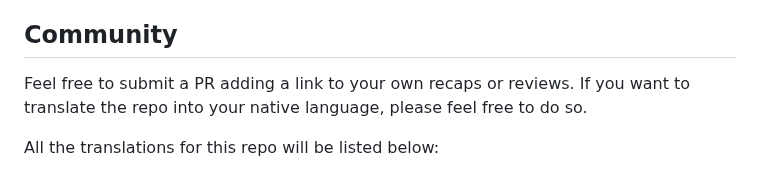
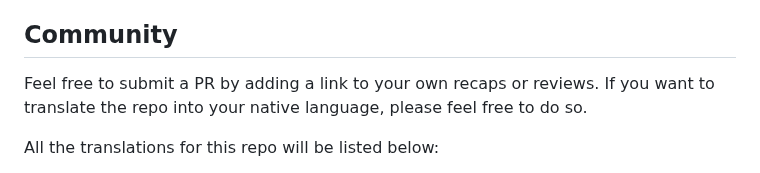
Before and after one commit to dreamableai/js_concept, a Markdown page: README.md, the part around the change. GitHub-like rendering.

Commit message:
Fix: sentence framing

```diff
--- a/README.md
+++ b/README.md
@@ -19,7 +19,7 @@ This repository was created with the intention of helping developers master thei
 
 ## Community
 
-Feel free to submit a PR adding a link to your own recaps or reviews. If you want to translate the repo into your native language, please feel free to do so.
+Feel free to submit a PR by adding a link to your own recaps or reviews. If you want to translate the repo into your native language, please feel free to do so.
 
 All the translations for this repo will be listed below:
 
```
